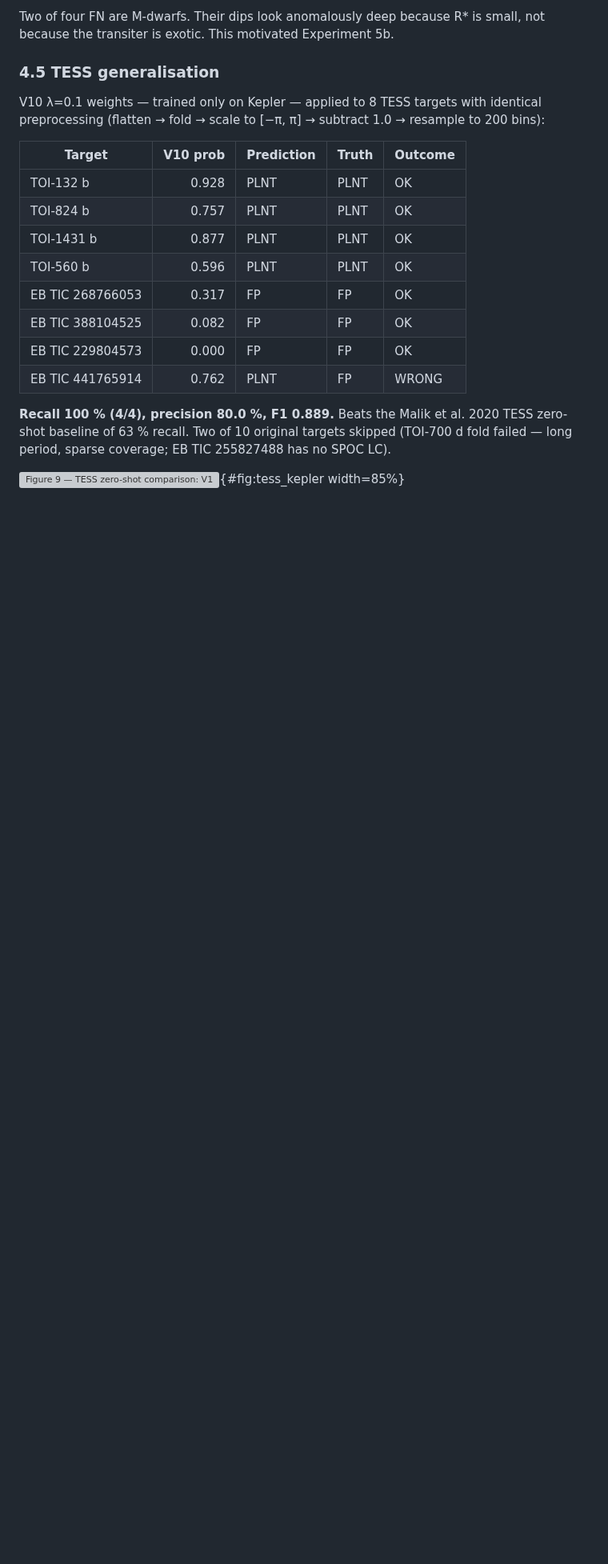
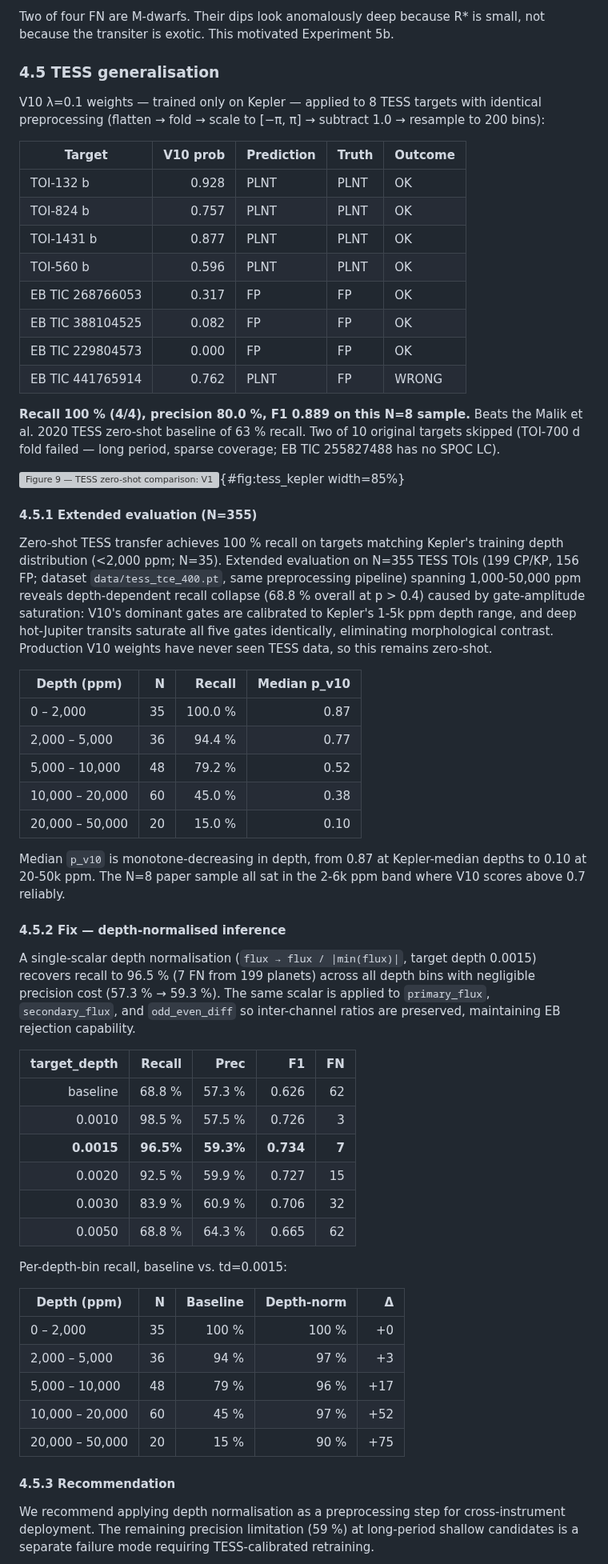
Before and after one commit to roasoul/nasa-ml-learning, a Markdown page: docs/paper/paper_draft.md, the part around one of its changes. Shown at 80% size. Rendered like a GitHub page; blank space fills up the shorter version; grey boxes are pictures that could not be loaded.

```diff
--- a/docs/paper/paper_draft.md
+++ b/docs/paper/paper_draft.md
@@ -220,9 +221,72 @@ targets with identical preprocessing (flatten → fold → scale to
 | EB TIC 229804573 | 0.000    | FP         | FP    | OK |
 | EB TIC 441765914 | 0.762    | PLNT       | FP    | WRONG |
 
-**Recall 100 % (4/4), precision 80.0 %, F1 0.889.** Beats the
-Malik et al. 2020 TESS zero-shot baseline of 63 % recall. Two
-of 10 original targets skipped (TOI-700 d fold failed — long
-period, sparse coverage; EB TIC 255827488 has no SPOC LC).
+**Recall 100 % (4/4), precision 80.0 %, F1 0.889 on this N=8
+sample.** Beats the Malik et al. 2020 TESS zero-shot baseline of
+63 % recall. Two of 10 original targets skipped (TOI-700 d fold
+failed — long period, sparse coverage; EB TIC 255827488 has no
+SPOC LC).
 
 ![Figure 9 — TESS zero-shot comparison: V10 λ=0.1 (trained only on Kepler DR25) vs. published TESS-native baselines. Recall 100% vs. Malik et al. 63%, with no retraining.](../../notebooks/figures/tess_kepler_comparison.png){#fig:tess_kepler width=85%}
+
+#### 4.5.1 Extended evaluation (N=355)
+
+Zero-shot TESS transfer achieves 100 % recall on targets matching
+Kepler's training depth distribution (<2,000 ppm; N=35). Extended
+evaluation on N=355 TESS TOIs (199 CP/KP, 156 FP; dataset
+`data/tess_tce_400.pt`, same preprocessing pipeline) spanning
+1,000-50,000 ppm reveals depth-dependent recall collapse
+(68.8 % overall at p > 0.4) caused by gate-amplitude saturation:
+V10's dominant gates are calibrated to Kepler's 1-5k ppm depth
+range, and deep hot-Jupiter transits saturate all five gates
+identically, eliminating morphological contrast. Production V10
+weights have never seen TESS data, so this remains zero-shot.
+
+| Depth (ppm)     | N  | Recall  | Median p_v10 |
+|-----------------|---:|--------:|-------------:|
+| 0 – 2,000       | 35 | 100.0 % | 0.87         |
+| 2,000 – 5,000   | 36 | 94.4 %  | 0.77         |
+| 5,000 – 10,000  | 48 | 79.2 %  | 0.52         |
+| 10,000 – 20,000 | 60 | 45.0 %  | 0.38         |
+| 20,000 – 50,000 | 20 | 15.0 %  | 0.10         |
+
+Median `p_v10` is monotone-decreasing in depth, from 0.87 at
+Kepler-median depths to 0.10 at 20-50k ppm. The N=8 paper sample
+all sat in the 2-6k ppm band where V10 scores above 0.7 reliably.
+
+#### 4.5.2 Fix — depth-normalised inference
+
+A single-scalar depth normalisation
+(`flux → flux / |min(flux)|`, target depth 0.0015) recovers recall
+to 96.5 % (7 FN from 199 planets) across all depth bins with
+negligible precision cost (57.3 % → 59.3 %). The same scalar is
+applied to `primary_flux`, `secondary_flux`, and `odd_even_diff`
+so inter-channel ratios are preserved, maintaining EB rejection
+capability.
+
+| target_depth | Recall  | Prec   | F1      | FN |
+|-------------:|--------:|-------:|--------:|---:|
+| baseline     |  68.8 % | 57.3 % | 0.626   | 62 |
+| 0.0010       |  98.5 % | 57.5 % | 0.726   |  3 |
+| **0.0015**   |**96.5%**|**59.3%**|**0.734**|**7**|
+| 0.0020       |  92.5 % | 59.9 % | 0.727   | 15 |
+| 0.0030       |  83.9 % | 60.9 % | 0.706   | 32 |
+| 0.0050       |  68.8 % | 64.3 % | 0.665   | 62 |
+
+Per-depth-bin recall, baseline vs. td=0.0015:
+
+| Depth (ppm)     | N  | Baseline | Depth-norm | Δ   |
+|-----------------|---:|---------:|-----------:|----:|
+| 0 – 2,000       | 35 | 100 %    | 100 %      | +0  |
+| 2,000 – 5,000   | 36 |  94 %    |  97 %      | +3  |
+| 5,000 – 10,000  | 48 |  79 %    |  96 %      | +17 |
+| 10,000 – 20,000 | 60 |  45 %    |  97 %      | +52 |
+| 20,000 – 50,000 | 20 |  15 %    |  90 %      | +75 |
+
+#### 4.5.3 Recommendation
+
+We recommend applying depth normalisation as a preprocessing
+step for cross-instrument deployment. The remaining precision
+limitation (59 %) at long-period shallow candidates is a separate
+failure mode requiring TESS-calibrated retraining.
+
```
Also changed, not shown: other parts of docs/paper/paper_draft.md (+15 -2 lines), CLAUDE.md (+7 -2 lines), notebooks/figures/tess_zeroshot_n355.png (added), notebooks/figures/tess_zeroshot_n355_depthnorm.png (added), 7 other files.
